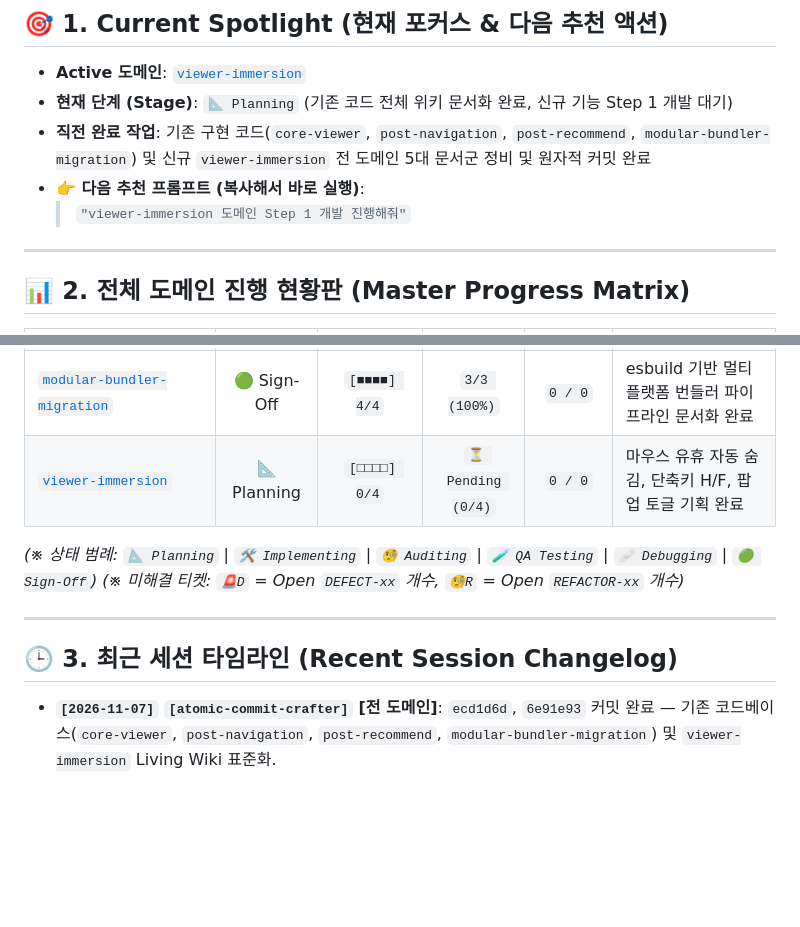
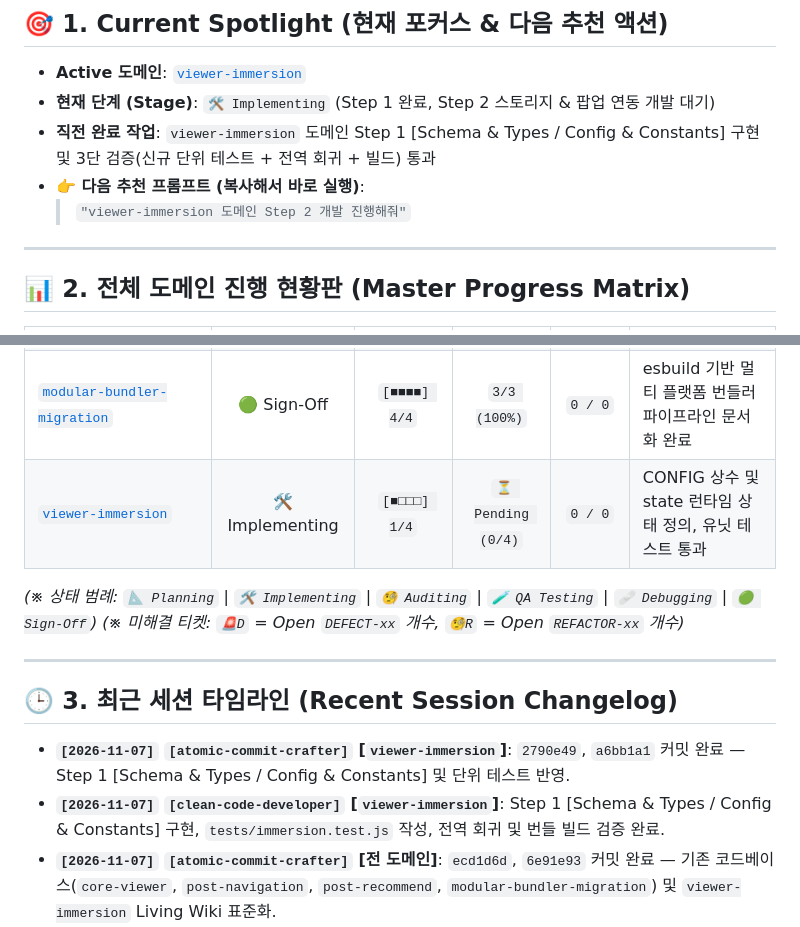
Before and after one commit to widegather1216/disagall_viewer, a Markdown page: docs/README.md, 2 parts joined by grey strips. Rendered like a GitHub page; blank space fills up the shorter version.

Commit message:
docs(immersion): complete step 1 roadmap and sync master control tower
Mark Step 1 as completed in layer-chunked roadmap, update session handoff notes, and advance master control tower spotlight to Step 2.
Ref: docs/features/viewer-immersion/README.md

```diff
--- a/docs/README.md
+++ b/docs/README.md
@@ -5,10 +5,10 @@
 ## 🎯 1. Current Spotlight (현재 포커스 & 다음 추천 액션)
 
 - **Active 도메인**: [`viewer-immersion`](./features/viewer-immersion/README.md)
-- **현재 단계 (Stage)**: `📐 Planning` (기존 코드 전체 위키 문서화 완료, 신규 기능 Step 1 개발 대기)
-- **직전 완료 작업**: 기존 구현 코드(`core-viewer`, `post-navigation`, `post-recommend`, `modular-bundler-migration`) 및 신규 `viewer-immersion` 전 도메인 5대 문서군 정비 및 원자적 커밋 완료
+- **현재 단계 (Stage)**: `🛠️ Implementing` (Step 1 완료, Step 2 스토리지 & 팝업 연동 개발 대기)
+- **직전 완료 작업**: `viewer-immersion` 도메인 Step 1 [Schema & Types / Config & Constants] 구현 및 3단 검증(신규 단위 테스트 + 전역 회귀 + 빌드) 통과
 - **👉 다음 추천 프롬프트 (복사해서 바로 실행)**:
-  > `"viewer-immersion 도메인 Step 1 개발 진행해줘"`
+  > `"viewer-immersion 도메인 Step 2 개발 진행해줘"`
 
 ---
 
@@ -21,7 +21,7 @@
 | [`post-navigation`](./features/post-navigation/README.md) | 🟢 Sign-Off | `[■■■■] 4/4` | `5/5 (100%)` | `0 / 0` | 위/아래 방향키 게시글 탐색 및 연속 감상 모드 문서화 완료 |
 | [`post-recommend`](./features/post-recommend/README.md) | 🟢 Sign-Off | `[■■■■] 4/4` | `4/4 (100%)` | `0 / 0` | 뷰어 내 개념글 추천(개추) 연동 및 실시간 카운트 업 문서화 완료 |
 | [`modular-bundler-migration`](./features/modular-bundler-migration/README.md) | 🟢 Sign-Off | `[■■■■] 4/4` | `3/3 (100%)` | `0 / 0` | esbuild 기반 멀티 플랫폼 번들러 파이프라인 문서화 완료 |
-| [`viewer-immersion`](./features/viewer-immersion/README.md) | 📐 Planning | `[□□□□] 0/4` | `⏳ Pending (0/4)` | `0 / 0` | 마우스 유휴 자동 숨김, 단축키 H/F, 팝업 토글 기획 완료 |
+| [`viewer-immersion`](./features/viewer-immersion/README.md) | 🛠️ Implementing | `[■□□□] 1/4` | `⏳ Pending (0/4)` | `0 / 0` | CONFIG 상수 및 state 런타임 상태 정의, 유닛 테스트 통과 |
 
 *(※ 상태 범례: `📐 Planning` | `🛠️ Implementing` | `🧐 Auditing` | `🧪 QA Testing` | `🩹 Debugging` | `🟢 Sign-Off`)*
 *(※ 미해결 티켓: `🚨D` = Open `DEFECT-xx` 개수, `🧐R` = Open `REFACTOR-xx` 개수)*
@@ -30,6 +30,8 @@
 
 ## 🕒 3. 최근 세션 타임라인 (Recent Session Changelog)
 
+- **`[2026-11-07]` `[atomic-commit-crafter]` [`viewer-immersion`]**: `2790e49`, `a6bb1a1` 커밋 완료 — Step 1 [Schema & Types / Config & Constants] 및 단위 테스트 반영.
+- **`[2026-11-07]` `[clean-code-developer]` [`viewer-immersion`]**: Step 1 [Schema & Types / Config & Constants] 구현, `tests/immersion.test.js` 작성, 전역 회귀 및 번들 빌드 검증 완료.
 - **`[2026-11-07]` `[atomic-commit-crafter]` [전 도메인]**: `ecd1d6d`, `6e91e93` 커밋 완료 — 기존 코드베이스(`core-viewer`, `post-navigation`, `post-recommend`, `modular-bundler-migration`) 및 `viewer-immersion` Living Wiki 표준화.
 - **`[2026-11-07]` `[interactive-feature-planner]` [`viewer-immersion`]**: 몰입 모드 풀패키지(2.5초 자동 숨김, 단축키 H/F, 팝업 On/Off 토글) 기획 및 도메인 위키 산출물 작성 완료.
 - **`[2026-10-10]` `[clean-code-developer]` [`modular-bundler-migration`]**: `src/` 디렉토리 모듈화 및 `esbuild` 번들링 파이프라인 구축 완료.
```
Also changed, not shown: 1 other file.
